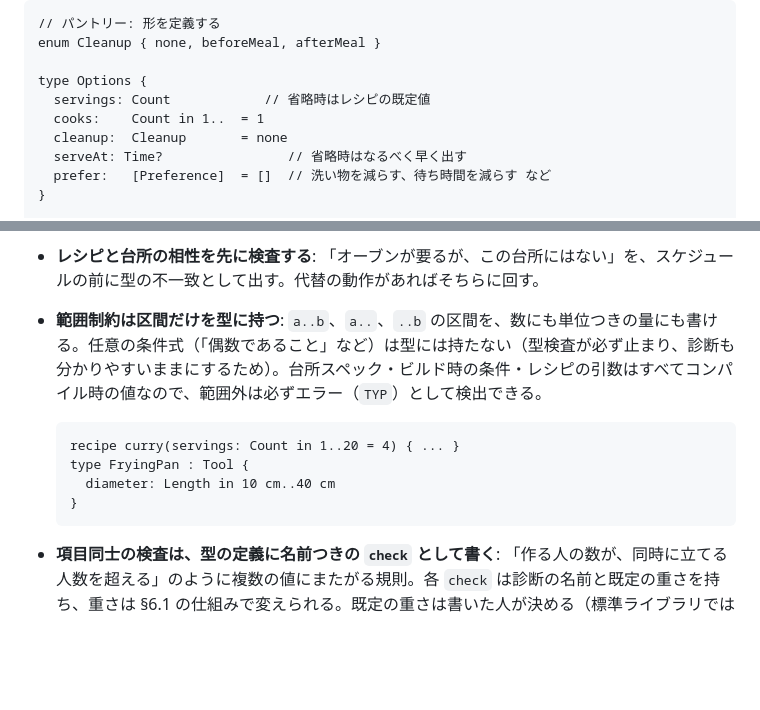
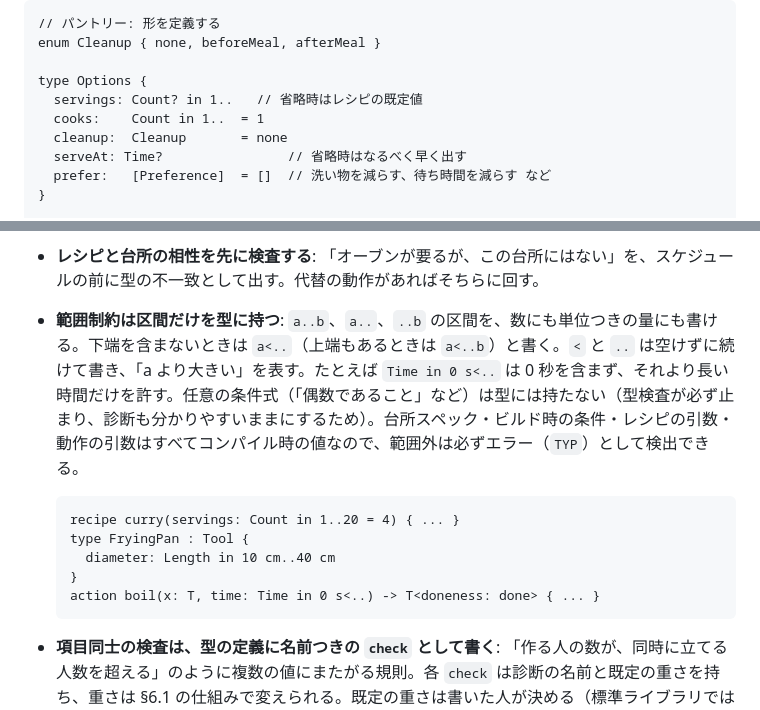
Before and after one commit to atsuki-seo/Ozen, a Markdown page: docs/concept.md, 2 parts joined by grey strips. GitHub-like rendering; blank space fills up the shorter version.

Commit message:
Describe ranges that exclude their lower end in the concept
Co-Authored-By: Claude Opus 5.5 <noreply@anthropic.com>

````diff
--- a/docs/concept.md
+++ b/docs/concept.md
@@ -479,7 +479,7 @@ plate perPerson on DeepPlate or Donburi {
 enum Cleanup { none, beforeMeal, afterMeal }
 
 type Options {
-  servings: Count            // 省略時はレシピの既定値
+  servings: Count? in 1..   // 省略時はレシピの既定値
   cooks:    Count in 1..  = 1
   cleanup:  Cleanup       = none
   serveAt: Time?                // 省略時はなるべく早く出す
@@ -509,13 +509,14 @@ recipe roastBeef(servings: 4)
 
 - **設定ミスもコンパイルエラーになる**: 単位のない `capacity: 500`、`count: -1`、`cleanup: afterDinner` のような綴り間違いを、span 付きで診断する。次元型がそのまま台所スペックにも効く。
 - **レシピと台所の相性を先に検査する**: 「オーブンが要るが、この台所にはない」を、スケジュールの前に型の不一致として出す。代替の動作があればそちらに回す。
-- **範囲制約は区間だけを型に持つ**: `a..b`、`a..`、`..b` の区間を、数にも単位つきの量にも書ける。任意の条件式（「偶数であること」など）は型には持たない（型検査が必ず止まり、診断も分かりやすいままにするため）。台所スペック・ビルド時の条件・レシピの引数はすべてコンパイル時の値なので、範囲外は必ずエラー（`TYP`）として検出できる。
+- **範囲制約は区間だけを型に持つ**: `a..b`、`a..`、`..b` の区間を、数にも単位つきの量にも書ける。下端を含まないときは `a<..`（上端もあるときは `a<..b`）と書く。`<` と `..` は空けずに続けて書き、「a より大きい」を表す。たとえば `Time in 0 s<..` は 0 秒を含まず、それより長い時間だけを許す。任意の条件式（「偶数であること」など）は型には持たない（型検査が必ず止まり、診断も分かりやすいままにするため）。台所スペック・ビルド時の条件・レシピの引数・動作の引数はすべてコンパイル時の値なので、範囲外は必ずエラー（`TYP`）として検出できる。
 
   ```
   recipe curry(servings: Count in 1..20 = 4) { ... }
   type FryingPan : Tool {
     diameter: Length in 10 cm..40 cm
   }
+  action boil(x: T, time: Time in 0 s<..) -> T<doneness: done> { ... }
   ```
 
 - **項目同士の検査は、型の定義に名前つきの `check` として書く**: 「作る人の数が、同時に立てる人数を超える」のように複数の値にまたがる規則。各 `check` は診断の名前と既定の重さを持ち、重さは §6.1 の仕組みで変えられる。既定の重さは書いた人が決める（標準ライブラリでは「続行できるなら警告、料理として成り立たないならエラー」という §6.1 の基準に従う）。
````
